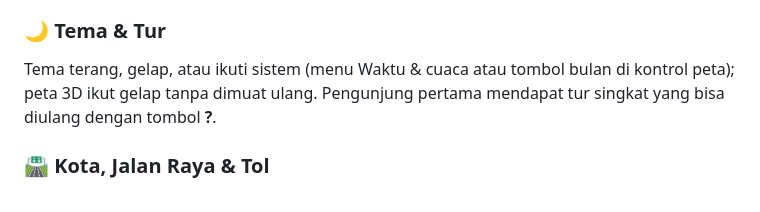
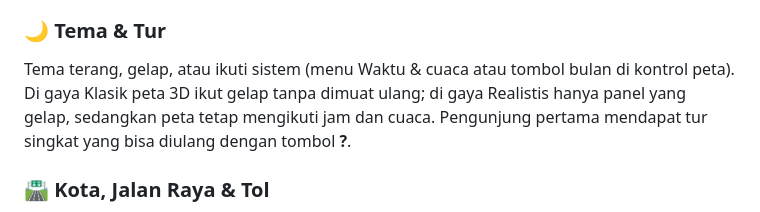
Before and after one commit to jundy779/Lumbung, a Markdown page: README.md, the part around the change. GitHub-like rendering.

Commit message:
README: jelaskan tema gelap di gaya Klasik dan Realistis

```diff
--- a/README.md
+++ b/README.md
@@ -59,7 +59,7 @@ Real-time (WIB), pagi, siang, sore, malam, atau siklus cepat — plus cerah, ber
 Aspal, beton, dan rumput bertekstur, bekas ban dan noda oli di halaman gudang, cahaya filmis dengan senja keemasan dan malam gelap, pohon rindang dan palem, serta sawah dan kampung di pinggir kota. Saat hujan, tanah basah mengilap, ada genangan yang memantulkan langit, dan riak tetesan air. Gaya isometrik bersih yang lama tetap bisa dipilih (Gaya peta → Klasik).
 
 ### 🌙 Tema & Tur
-Tema terang, gelap, atau ikuti sistem (menu Waktu & cuaca atau tombol bulan di kontrol peta); peta 3D ikut gelap tanpa dimuat ulang. Pengunjung pertama mendapat tur singkat yang bisa diulang dengan tombol **?**.
+Tema terang, gelap, atau ikuti sistem (menu Waktu & cuaca atau tombol bulan di kontrol peta). Di gaya Klasik peta 3D ikut gelap tanpa dimuat ulang; di gaya Realistis hanya panel yang gelap, sedangkan peta tetap mengikuti jam dan cuaca. Pengunjung pertama mendapat tur singkat yang bisa diulang dengan tombol **?**.
 
 ### 🛣️ Kota, Jalan Raya & Tol
 Grid jalan kota dengan lampu lalu lintas, zebra cross, dan garis stop di lajur kiri; Jalan Lingkar; serta **Tol Jagorawi** 4 lajur dengan median beton, guardrail, dan gantry hijau.
```
